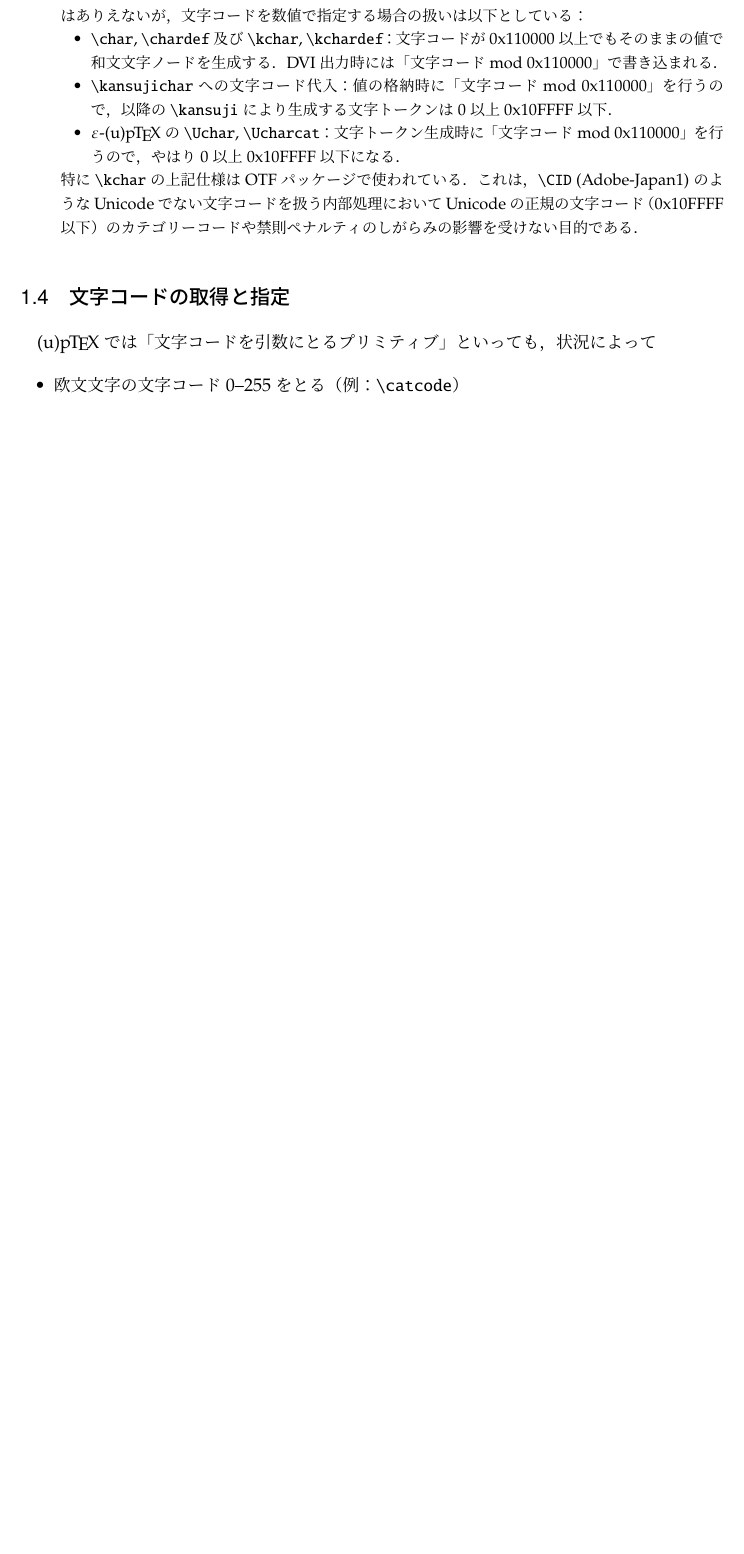
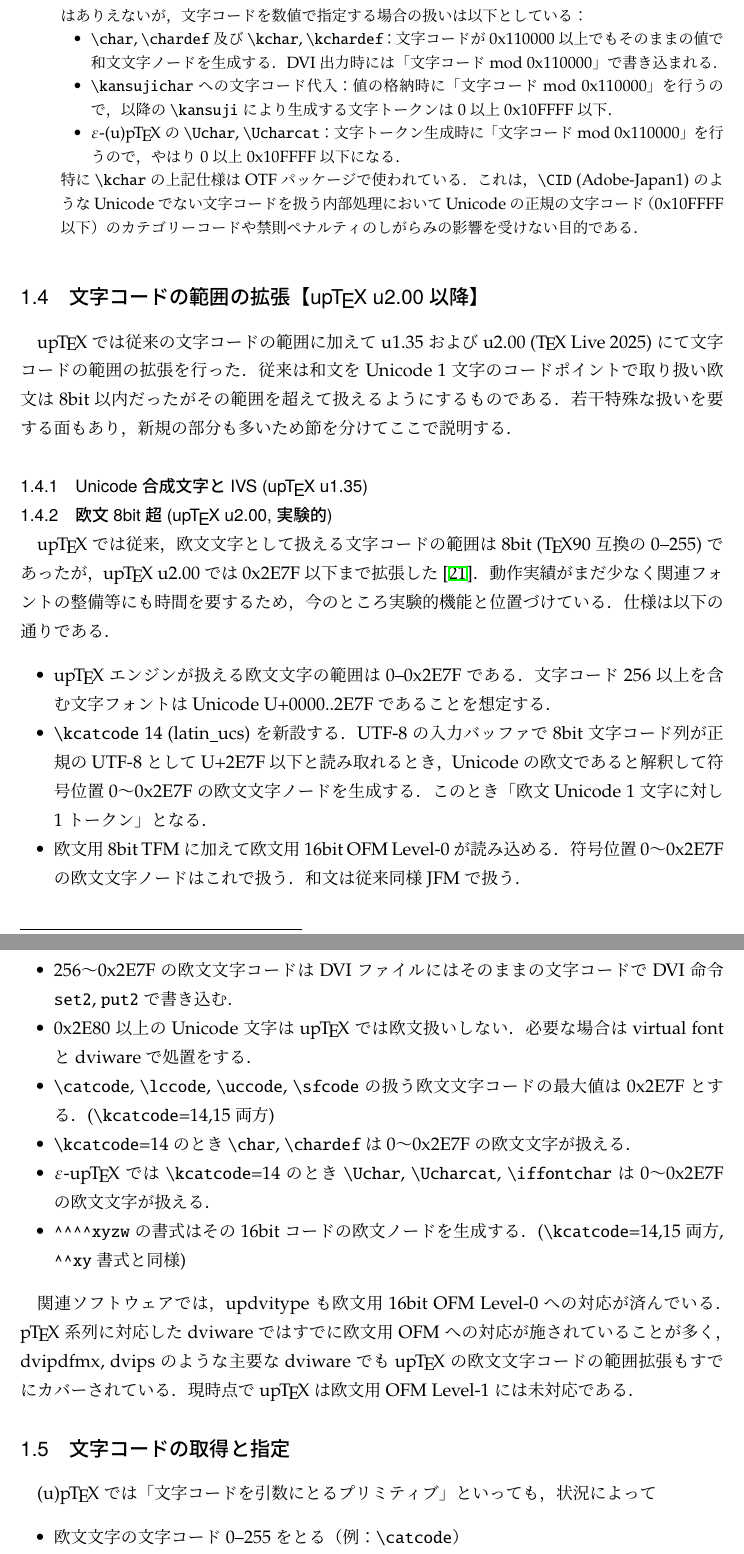
Before and after one commit to texjporg/ptex-manual, a LaTeX document (ptex-manual.tex): part of page 10 of 40 before the commit and two parts of pages 10 and 11 of 41 after it, the two joined at a grey line, cut so that both start at the same text, the shorter picture padded with empty space. Compiled offline with pLaTeX and dvipdfmx.

Commit message:
upTeX u2.00, latin 16bit, OFM (#10)
Ref.
[upTeX] ofm読み込みと符号位置 256 以上の欧文文字トークン・ノード
https://github.com/texjporg/tex-jp-build/issues/170

```diff
--- a/ptex-manual.tex
+++ b/ptex-manual.tex
@@ -642,6 +642,45 @@ virtual modeでは，起動直後にバナーを表示してから，フォー
   % https://github.com/texjporg/tex-jp-build/issues/160
   % https://github.com/texjporg/tex-jp-build/issues/46
 \end{dangerous}
+
+\subsection{文字コードの範囲の拡張【\upTeX~u2.00以降】}\label{sec:uptex_extension}
+\upTeX では従来の文字コードの範囲に加えて
+u1.35 および u2.00 (\TeX~Live 2025)にて文字コードの範囲の拡張を行った．
+従来は和文を Unicode 1文字のコードポイントで取り扱い欧文は8bit以内だったが
+その範囲を超えて扱えるようにするものである．
+若干特殊な扱いを要する面もあり，新規の部分も多いため節を分けてここで説明する．
+
+\subsubsection{Unicode合成文字とIVS (\upTeX~u1.35)}\label{sec:uptex_ivs}
+
+\subsubsection{欧文8bit超 (\upTeX~u2.00, 実験的)}\label{sec:uptex_ofm}
+\upTeX では従来，欧文文字として扱える文字コードの範囲は8bit (\TeX90互換の0--255)であったが，
+\upTeX~u2.00 では0x2E7F以下まで拡張した\cite{tjb170}．
+動作実績がまだ少なく関連フォントの整備等にも時間を要するため，今のところ実験的機能と位置づけている．
+仕様は以下の通りである．
+\begin{itemize}
+ \item \upTeX エンジンが扱える欧文文字の範囲は 0--0x2E7F である．
+   文字コード256以上を含む文字フォントは Unicode U+0000..2E7F であることを想定する．
+ \item \.{kcatcode} 14 (latin\_ucs) を新設する．
+   UTF-8の入力バッファで8bit 文字コード列が正規のUTF-8として U+2E7F 以下と読み取れるとき，
+   Unicodeの欧文であると解釈して符号位置 0～0x2E7F の欧文文字ノードを生成する．
+   このとき「欧文 Unicode 1 文字に対し 1 トークン」となる．
+ \item 欧文用8bit TFMに加えて欧文用16bit OFM Level-0が読み込める．
+   符号位置 0～0x2E7F の欧文文字ノードはこれで扱う．
+   和文は従来同様 JFM で扱う．
+ \item 256～0x2E7Fの欧文文字コードは DVIファイルにはそのままの文字コードでDVI命令|set2|, |put2|で書き込む．
+ \item 0x2E80以上のUnicode文字は\upTeX では欧文扱いしない．
+   必要な場合はvirtual fontとdviwareで処置をする．
+ \item \.{catcode}, \.{lccode}, \.{uccode}, \.{sfcode} の扱う欧文文字コードの最大値は 0x2E7F とする．(\.{kcatcode}=14,15両方)
+ \item \.{kcatcode}=14のとき \.{char}, \.{chardef} は0～0x2E7F の欧文文字が扱える．
+ \item \eupTeX では \.{kcatcode}=14のとき \.{Uchar}, \.{Ucharcat}, \.{iffontchar} は0～0x2E7F の欧文文字が扱える．
+ \item |^^^^xyzw| の書式はその16bitコードの欧文ノードを生成する．(\.{kcatcode}=14,15両方, |^^xy|書式と同様)
+\end{itemize}
+
+関連ソフトウェアでは，updvitype も欧文用16bit OFM Level-0への対応が済んでいる．
+\pTeX 系列に対応したdviwareではすでに欧文用OFMへの対応が施されていることが多く，
+dvipdfmx, dvipsのような主要なdviwareでも\upTeX の欧文文字コードの範囲拡張もすでにカバーされている．
+現時点で\upTeX は欧文用OFM Level-1には未対応である．
+
 
 \subsection{文字コードの取得と指定}\label{sec:getcode}
 (u)\pTeX では「文字コードを引数にとるプリミティブ」といっても，状況によって
```
Also changed, not shown: ptex-manual.tex (3 more changed lines).
